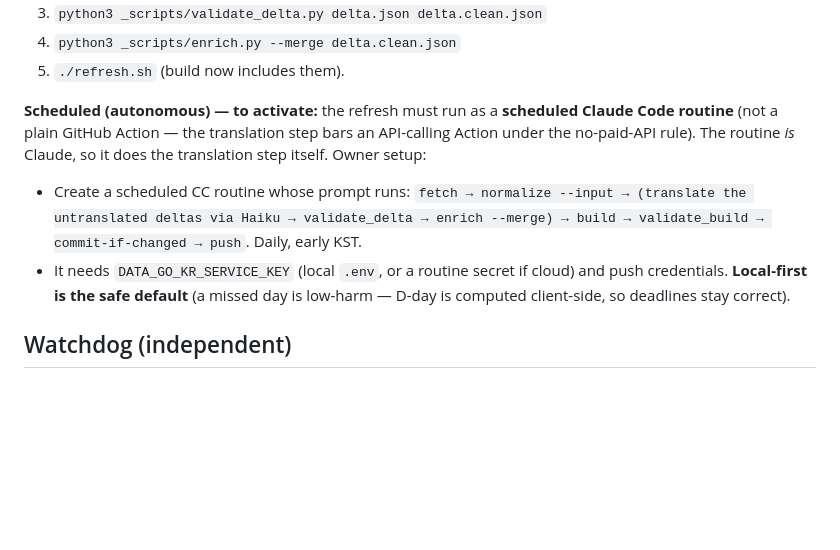
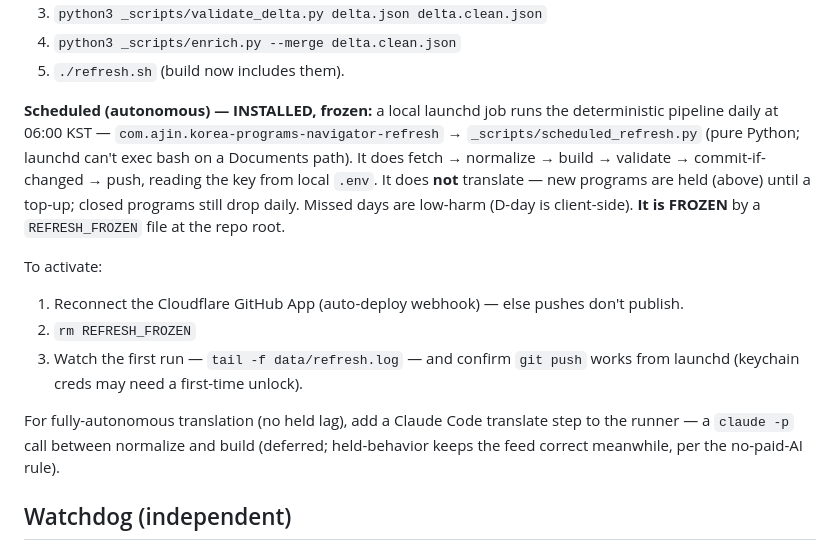
Before and after one commit to mobetter20/korea-programs-navigator, a Markdown page: FAILSAFE.md, the part around the change. GitHub-like rendering; blank space fills up the shorter version.

Commit message:
docs: FAILSAFE.md — installed launchd refresh routine (frozen) + activation steps

```diff
--- a/FAILSAFE.md
+++ b/FAILSAFE.md
@@ -73,16 +73,23 @@ Korean). To include them, run the **translation step** — in a Claude Code sess
 4. `python3 _scripts/enrich.py --merge delta.clean.json`
 5. `./refresh.sh` (build now includes them).
 
-**Scheduled (autonomous) — to activate:** the refresh must run as a **scheduled
-Claude Code routine** (not a plain GitHub Action — the translation step bars an
-API-calling Action under the no-paid-API rule). The routine *is* Claude, so it
-does the translation step itself. Owner setup:
-- Create a scheduled CC routine whose prompt runs: `fetch → normalize --input →
-  (translate the untranslated deltas via Haiku → validate_delta → enrich --merge)
-  → build → validate_build → commit-if-changed → push`. Daily, early KST.
-- It needs `DATA_GO_KR_SERVICE_KEY` (local `.env`, or a routine secret if cloud)
-  and push credentials. **Local-first is the safe default** (a missed day is
-  low-harm — D-day is computed client-side, so deadlines stay correct).
+**Scheduled (autonomous) — INSTALLED, frozen:** a local launchd job runs the
+deterministic pipeline daily at 06:00 KST — `com.ajin.korea-programs-navigator-refresh`
+→ `_scripts/scheduled_refresh.py` (pure Python; launchd can't exec bash on a
+Documents path). It does fetch → normalize → build → validate → commit-if-changed →
+push, reading the key from local `.env`. It does **not** translate — new programs are
+held (above) until a top-up; closed programs still drop daily. Missed days are low-harm
+(D-day is client-side). **It is FROZEN** by a `REFRESH_FROZEN` file at the repo root.
+
+To activate:
+1. Reconnect the Cloudflare GitHub App (auto-deploy webhook) — else pushes don't publish.
+2. `rm REFRESH_FROZEN`
+3. Watch the first run — `tail -f data/refresh.log` — and confirm `git push` works from
+   launchd (keychain creds may need a first-time unlock).
+
+For fully-autonomous translation (no held lag), add a Claude Code translate step to the
+runner — a `claude -p` call between normalize and build (deferred; held-behavior keeps
+the feed correct meanwhile, per the no-paid-AI rule).
 
 ## Watchdog (independent)
 
```
